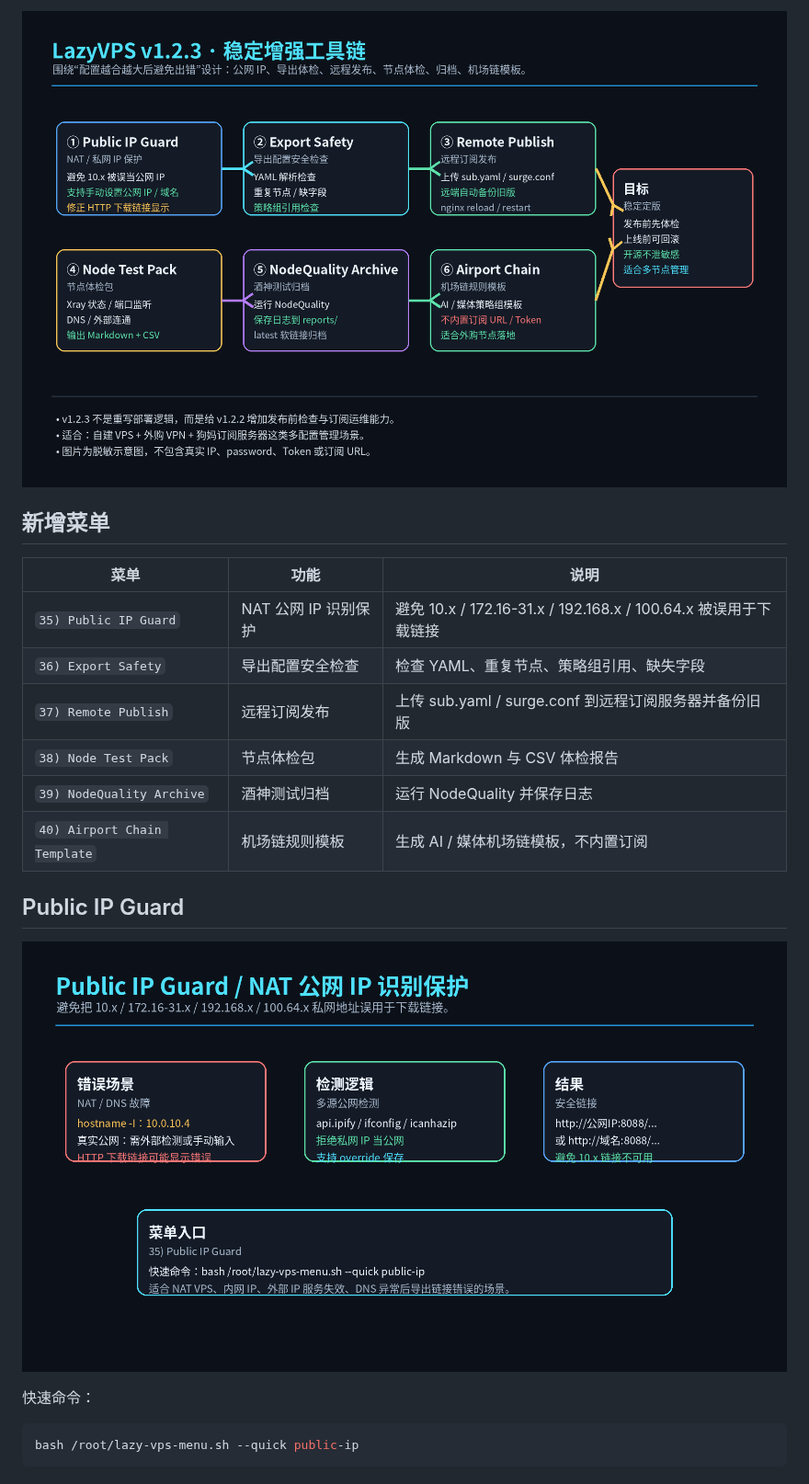
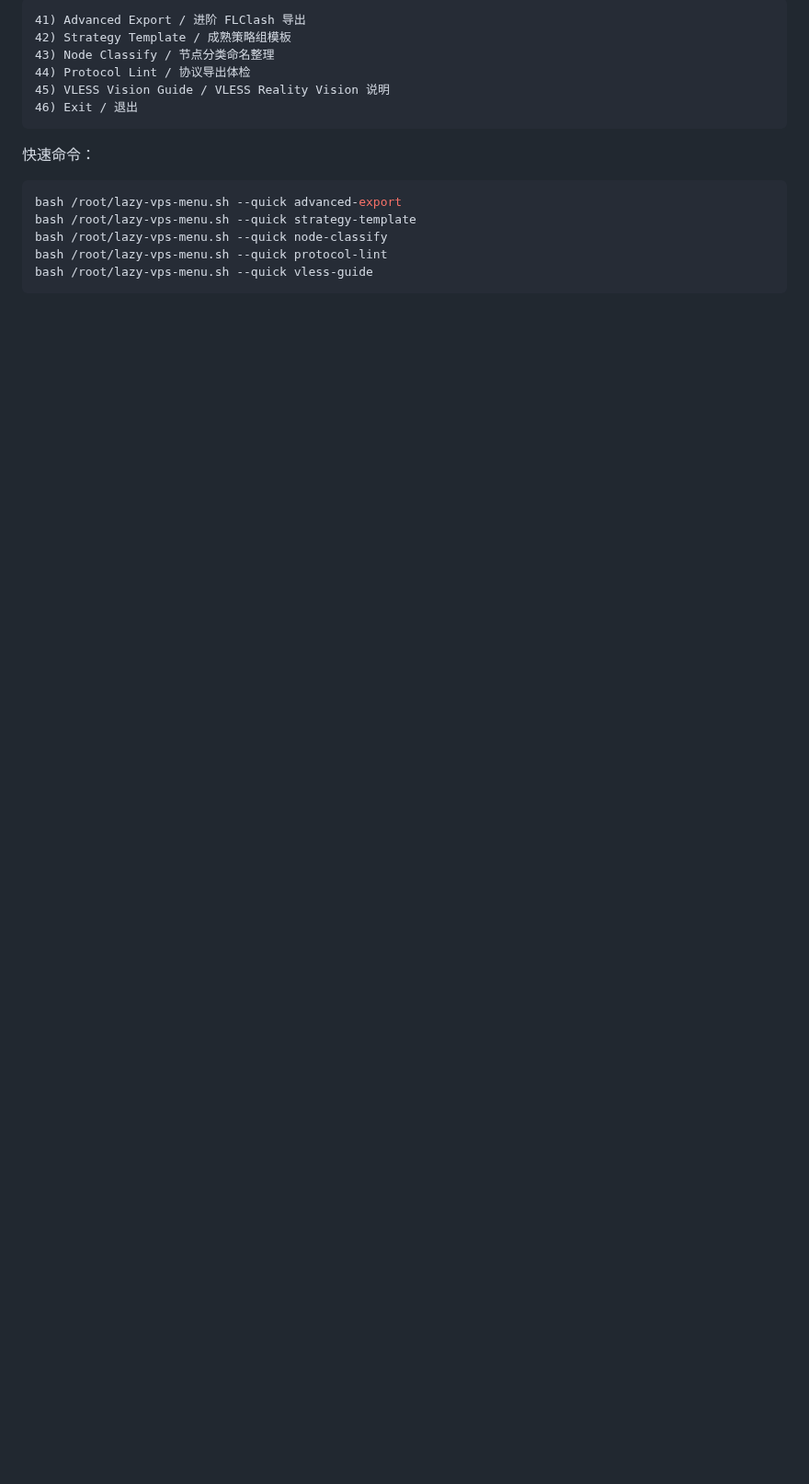
Before and after one commit to souldance7-ai/VPS-, a Markdown page: README.md, the part around one of its changes. Shown at 92% size. Drawn GitHub-style; blank space fills up the shorter version.

````diff
--- a/README.md
+++ b/README.md
@@ -138,27 +200,19 @@ v1.2.3 的目标是解决配置越来越多之后的稳定性问题：公网 IP
 
-<p align="center">
-  <img src="./docs/images/v123-stability-toolkit-flow.png" width="860">
-</p>
-
-## 新增菜单
-
-| 菜单 | 功能 | 说明 |
-|---|---|---|
-| `35) Public IP Guard` | NAT 公网 IP 识别保护 | 避免 10.x / 172.16-31.x / 192.168.x / 100.64.x 被误用于下载链接 |
-| `36) Export Safety` | 导出配置安全检查 | 检查 YAML、重复节点、策略组引用、缺失字段 |
-| `37) Remote Publish` | 远程订阅发布 | 上传 sub.yaml / surge.conf 到远程订阅服务器并备份旧版 |
-| `38) Node Test Pack` | 节点体检包 | 生成 Markdown 与 CSV 体检报告 |
-| `39) NodeQuality Archive` | 酒神测试归档 | 运行 NodeQuality 并保存日志 |
-| `40) Airport Chain Template` | 机场链规则模板 | 生成 AI / 媒体机场链模板，不内置订阅 |
-
-## Public IP Guard
-
-<p align="center">
-  <img src="./docs/images/public-ip-guard-flow.png" width="860">
-</p>
+```text
+41) Advanced Export / 进阶 FLClash 导出
+42) Strategy Template / 成熟策略组模板
+43) Node Classify / 节点分类命名整理
+44) Protocol Lint / 协议导出体检
+45) VLESS Vision Guide / VLESS Reality Vision 说明
+46) Exit / 退出
+```
 
 快速命令：
 
 ```bash
-bash /root/lazy-vps-menu.sh --quick public-ip
+bash /root/lazy-vps-menu.sh --quick advanced-export
+bash /root/lazy-vps-menu.sh --quick strategy-template
+bash /root/lazy-vps-menu.sh --quick node-classify
+bash /root/lazy-vps-menu.sh --quick protocol-lint
+bash /root/lazy-vps-menu.sh --quick vless-guide
 ```
````
Also changed, not shown: other parts of README.md (+127 -137 lines), CHANGELOG.md (+28 -18 lines), GITHUB_UPLOAD_LIST.md (+7 -0 lines), VLESS_REALITY_VISION.md (added, +37 -0 lines), docs/images/advanced-flclash-template-flow.png (added), docs/images/vless-vision-advanced-flow.png (added), 3 other files.
